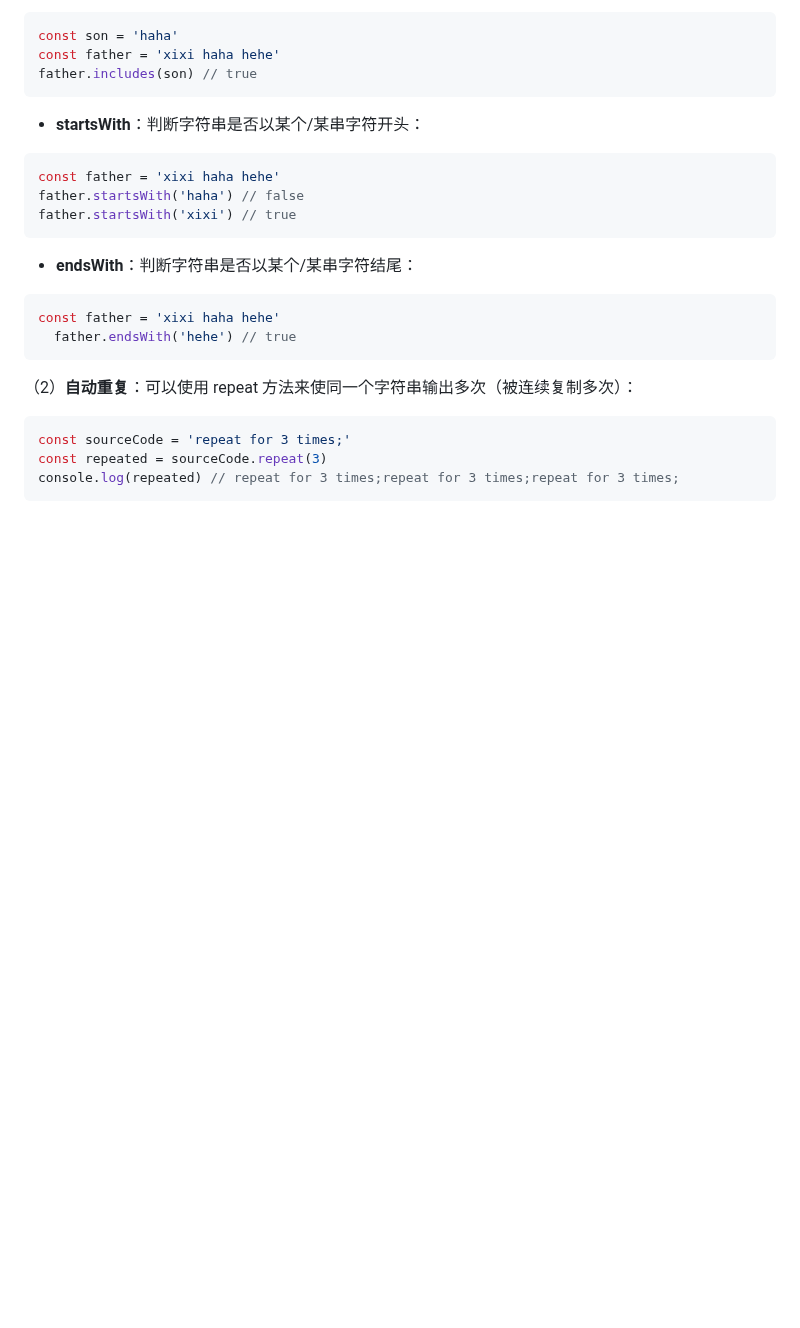
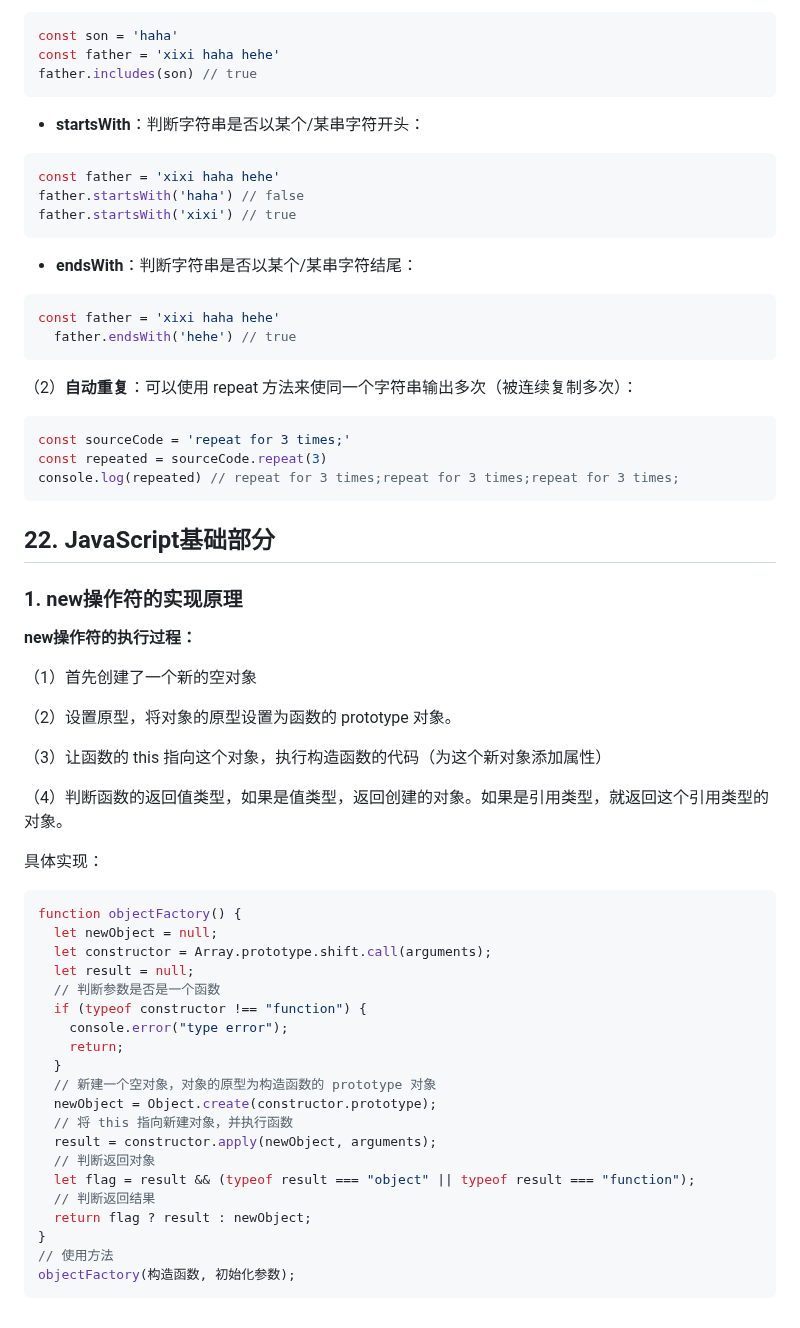
Before and after one commit to GYBSL/code_docs, a Markdown page: docs/summary/interview.$tab-$js.md, the part around the change. GitHub-like rendering; blank space fills up the shorter version.

Commit message:
JavaScript基础部分

````diff
--- a/docs/summary/interview.$tab-$js.md
+++ b/docs/summary/interview.$tab-$js.md
@@ -1357,3 +1357,42 @@ const sourceCode = 'repeat for 3 times;'
 const repeated = sourceCode.repeat(3)
 console.log(repeated) // repeat for 3 times;repeat for 3 times;repeat for 3 times;
 ```
+
+## 22. JavaScript基础部分
+
+### 1. new操作符的实现原理
+
+**new操作符的执行过程：**
+
+（1）首先创建了一个新的空对象
+
+（2）设置原型，将对象的原型设置为函数的 prototype 对象。
+
+（3）让函数的 this 指向这个对象，执行构造函数的代码（为这个新对象添加属性）
+
+（4）判断函数的返回值类型，如果是值类型，返回创建的对象。如果是引用类型，就返回这个引用类型的对象。
+
+具体实现：
+
+```javascript
+function objectFactory() {
+  let newObject = null;
+  let constructor = Array.prototype.shift.call(arguments);
+  let result = null;
+  // 判断参数是否是一个函数
+  if (typeof constructor !== "function") {
+    console.error("type error");
+    return;
+  }
+  // 新建一个空对象，对象的原型为构造函数的 prototype 对象
+  newObject = Object.create(constructor.prototype);
+  // 将 this 指向新建对象，并执行函数
+  result = constructor.apply(newObject, arguments);
+  // 判断返回对象
+  let flag = result && (typeof result === "object" || typeof result === "function");
+  // 判断返回结果
+  return flag ? result : newObject;
+}
+// 使用方法
+objectFactory(构造函数, 初始化参数);
+```
````
